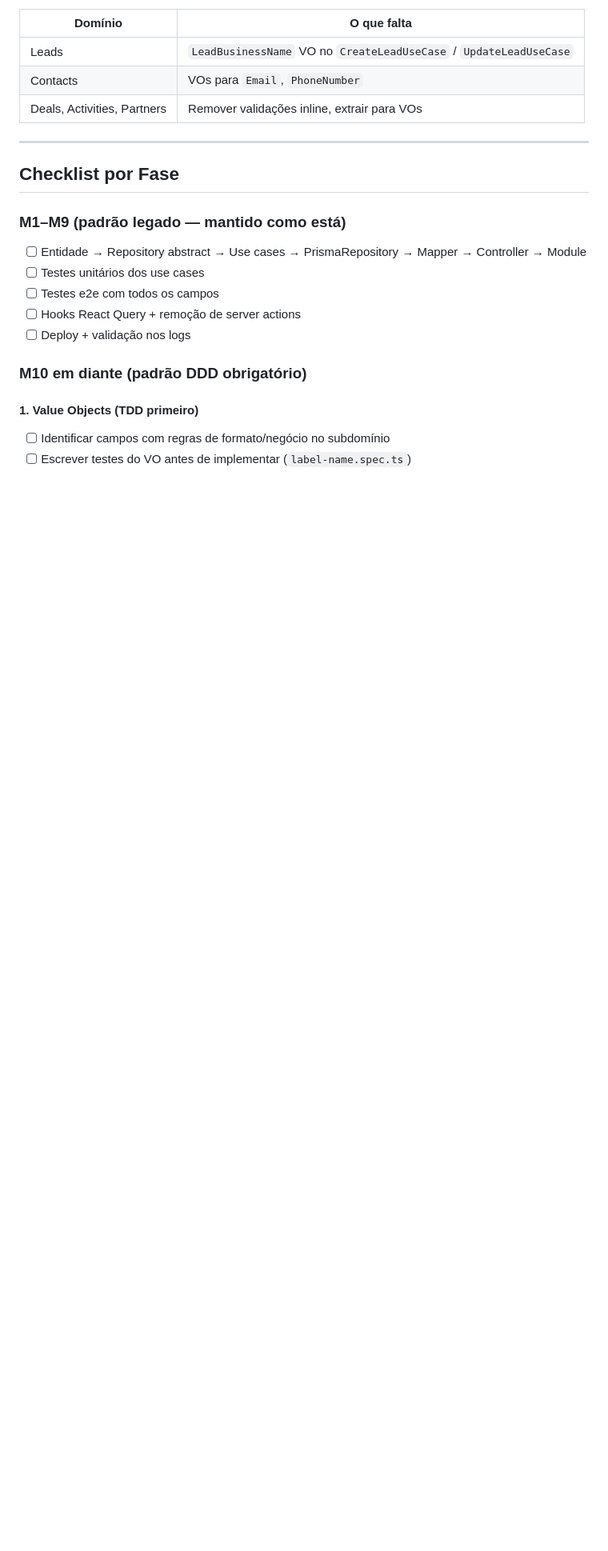
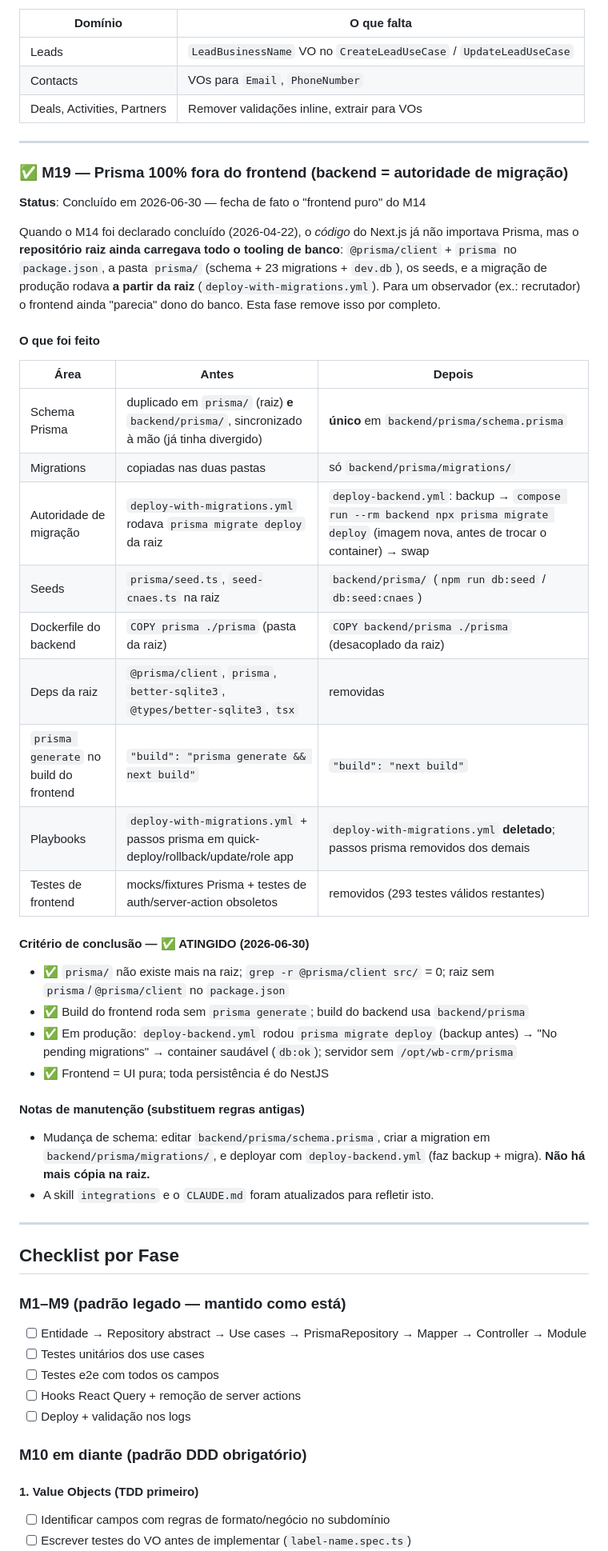
Before and after one commit to wbrunovieira/WB-crm, a Markdown page: docs/plans/nestjs-migration.md, the part around the change. Shown at 80% size. Drawn GitHub-style; blank space fills up the shorter version.

Commit message:
docs(migration): add M19 — Prisma fully removed from the frontend
Documents the 2026-06-30 cleanup that actually closes M14's "frontend puro":
single schema in backend/prisma, backend as migration authority
(deploy-backend.yml: backup → migrate deploy → swap), seeds moved, root prisma/
+ deps + deploy-with-migrations.yml removed, obsolete frontend tests removed.

Co-Authored-By: Claude Opus 4.8 (1M context) <noreply@anthropic.com>

```diff
--- a/docs/plans/nestjs-migration.md
+++ b/docs/plans/nestjs-migration.md
@@ -1235,6 +1235,43 @@ Atualmente `/api/google/auth` e `/api/google/callback` são thin proxies no Next
 
 ---
 
+### ✅ M19 — Prisma 100% fora do frontend (backend = autoridade de migração)
+**Status**: Concluído em 2026-06-30 — fecha de fato o "frontend puro" do M14
+
+Quando o M14 foi declarado concluído (2026-04-22), o *código* do Next.js já não
+importava Prisma, mas o **repositório raiz ainda carregava todo o tooling de banco**:
+`@prisma/client` + `prisma` no `package.json`, a pasta `prisma/` (schema + 23
+migrations + `dev.db`), os seeds, e a migração de produção rodava **a partir da raiz**
+(`deploy-with-migrations.yml`). Para um observador (ex.: recrutador) o frontend ainda
+"parecia" dono do banco. Esta fase remove isso por completo.
+
+#### O que foi feito
+| Área | Antes | Depois |
+|------|-------|--------|
+| Schema Prisma | duplicado em `prisma/` (raiz) **e** `backend/prisma/`, sincronizado à mão (já tinha divergido) | **único** em `backend/prisma/schema.prisma` |
+| Migrations | copiadas nas duas pastas | só `backend/prisma/migrations/` |
+| Autoridade de migração | `deploy-with-migrations.yml` rodava `prisma migrate deploy` da raiz | `deploy-backend.yml`: backup → `compose run --rm backend npx prisma migrate deploy` (imagem nova, antes de trocar o container) → swap |
+| Seeds | `prisma/seed.ts`, `seed-cnaes.ts` na raiz | `backend/prisma/` (`npm run db:seed` / `db:seed:cnaes`) |
+| Dockerfile do backend | `COPY prisma ./prisma` (pasta da raiz) | `COPY backend/prisma ./prisma` (desacoplado da raiz) |
+| Deps da raiz | `@prisma/client`, `prisma`, `better-sqlite3`, `@types/better-sqlite3`, `tsx` | removidas |
+| `prisma generate` no build do frontend | `"build": "prisma generate && next build"` | `"build": "next build"` |
+| Playbooks | `deploy-with-migrations.yml` + passos prisma em quick-deploy/rollback/update/role app | `deploy-with-migrations.yml` **deletado**; passos prisma removidos dos demais |
+| Testes de frontend | mocks/fixtures Prisma + testes de auth/server-action obsoletos | removidos (293 testes válidos restantes) |
+
+#### Critério de conclusão — ✅ ATINGIDO (2026-06-30)
+- ✅ `prisma/` não existe mais na raiz; `grep -r @prisma/client src/` = 0; raiz sem `prisma`/`@prisma/client` no `package.json`
+- ✅ Build do frontend roda sem `prisma generate`; build do backend usa `backend/prisma`
+- ✅ Em produção: `deploy-backend.yml` rodou `prisma migrate deploy` (backup antes) → "No pending migrations" → container saudável (`db:ok`); servidor sem `/opt/wb-crm/prisma`
+- ✅ Frontend = UI pura; toda persistência é do NestJS
+
+#### Notas de manutenção (substituem regras antigas)
+- Mudança de schema: editar `backend/prisma/schema.prisma`, criar a migration em
+  `backend/prisma/migrations/`, e deployar com `deploy-backend.yml` (faz backup + migra).
+  **Não há mais cópia na raiz.**
+- A skill `integrations` e o `CLAUDE.md` foram atualizados para refletir isto.
+
+---
+
 ## Checklist por Fase
 
 ### M1–M9 (padrão legado — mantido como está)
```
